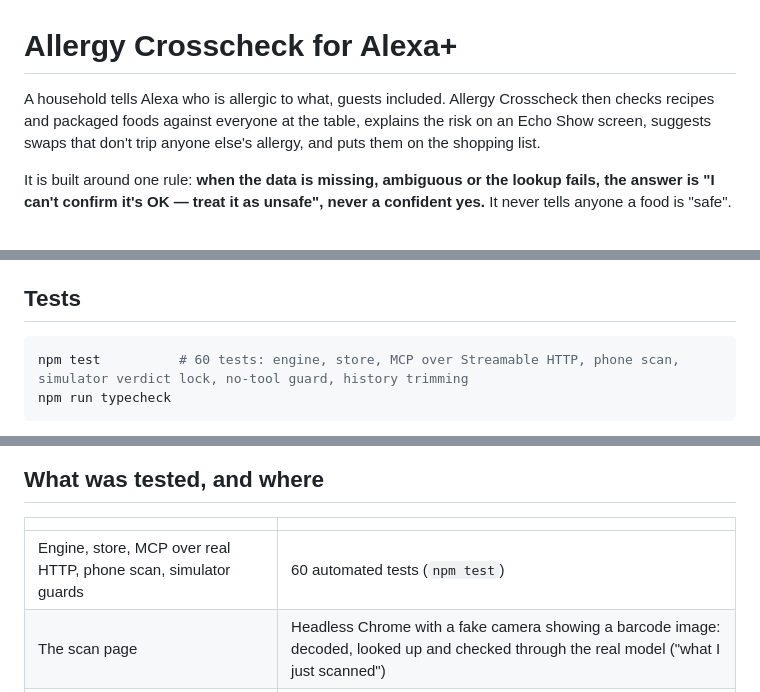
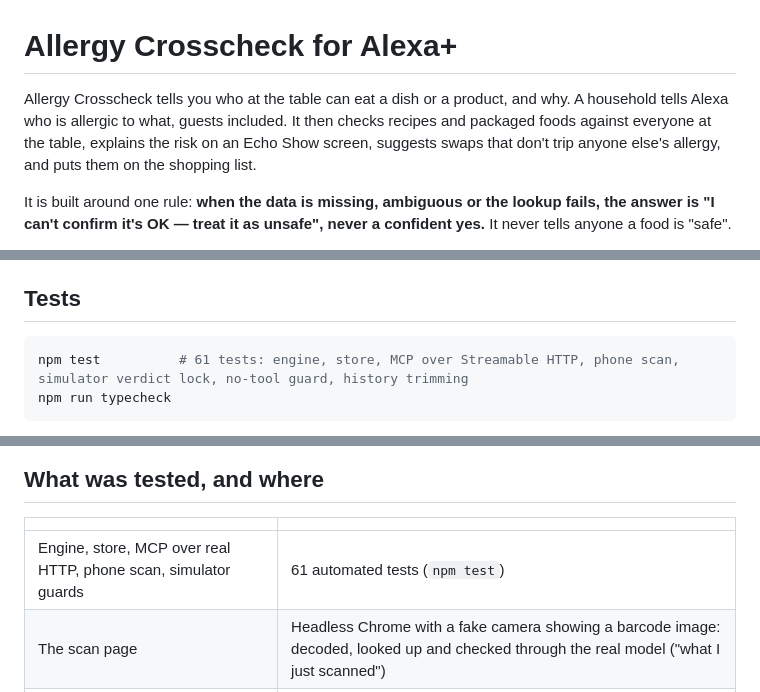
Before and after one commit to Quillrun/allergy-crosscheck, a Markdown page: README.md, 3 parts joined by grey strips. Drawn GitHub-style.

````diff
--- a/README.md
+++ b/README.md
@@ -1,6 +1,6 @@
 # Allergy Crosscheck for Alexa+
 
-A household tells Alexa who is allergic to what, guests included. Allergy Crosscheck then checks recipes and packaged foods against everyone at the table, explains the risk on an Echo Show screen, suggests swaps that don't trip anyone else's allergy, and puts them on the shopping list.
+Allergy Crosscheck tells you who at the table can eat a dish or a product, and why. A household tells Alexa who is allergic to what, guests included. It then checks recipes and packaged foods against everyone at the table, explains the risk on an Echo Show screen, suggests swaps that don't trip anyone else's allergy, and puts them on the shopping list.
 
 It is built around one rule: **when the data is missing, ambiguous or the lookup fails, the answer is "I can't confirm it's OK — treat it as unsafe", never a confident yes.** It never tells anyone a food is "safe".
 
@@ -132,7 +134,7 @@ Every tool result has a short `speech` line for voice, a `VERDICT:` line for the
 ## Tests
 
 ```bash
-npm test          # 60 tests: engine, store, MCP over Streamable HTTP, phone scan, simulator verdict lock, no-tool guard, history trimming
+npm test          # 61 tests: engine, store, MCP over Streamable HTTP, phone scan, simulator verdict lock, no-tool guard, history trimming
 npm run typecheck
 ```
 
@@ -154,7 +156,7 @@ test/                      integration tests
 
 | | |
 |---|---|
-| Engine, store, MCP over real HTTP, phone scan, simulator guards | 60 automated tests (`npm test`) |
+| Engine, store, MCP over real HTTP, phone scan, simulator guards | 61 automated tests (`npm test`) |
 | The scan page | Headless Chrome with a fake camera showing a barcode image: decoded, looked up and checked through the real model ("what I just scanned") |
 | The full demo conversation | End to end in the simulator on a local model (Qwen3.5 9B, 4-bit, MLX), against live Open Food Facts and TheMealDB data |
 | The Echo Show screen and the tap-to-choose flow | Headless Chrome, at the simulator's Echo Show size, in dark and light themes; every demo button's screen measured to fit at 944×590 |
````
Also changed, not shown: other parts of README.md (+3 -1 lines), docs/DEMO.md (+7 -6 lines), docs/SUBMISSION.md (+25 -21 lines).
